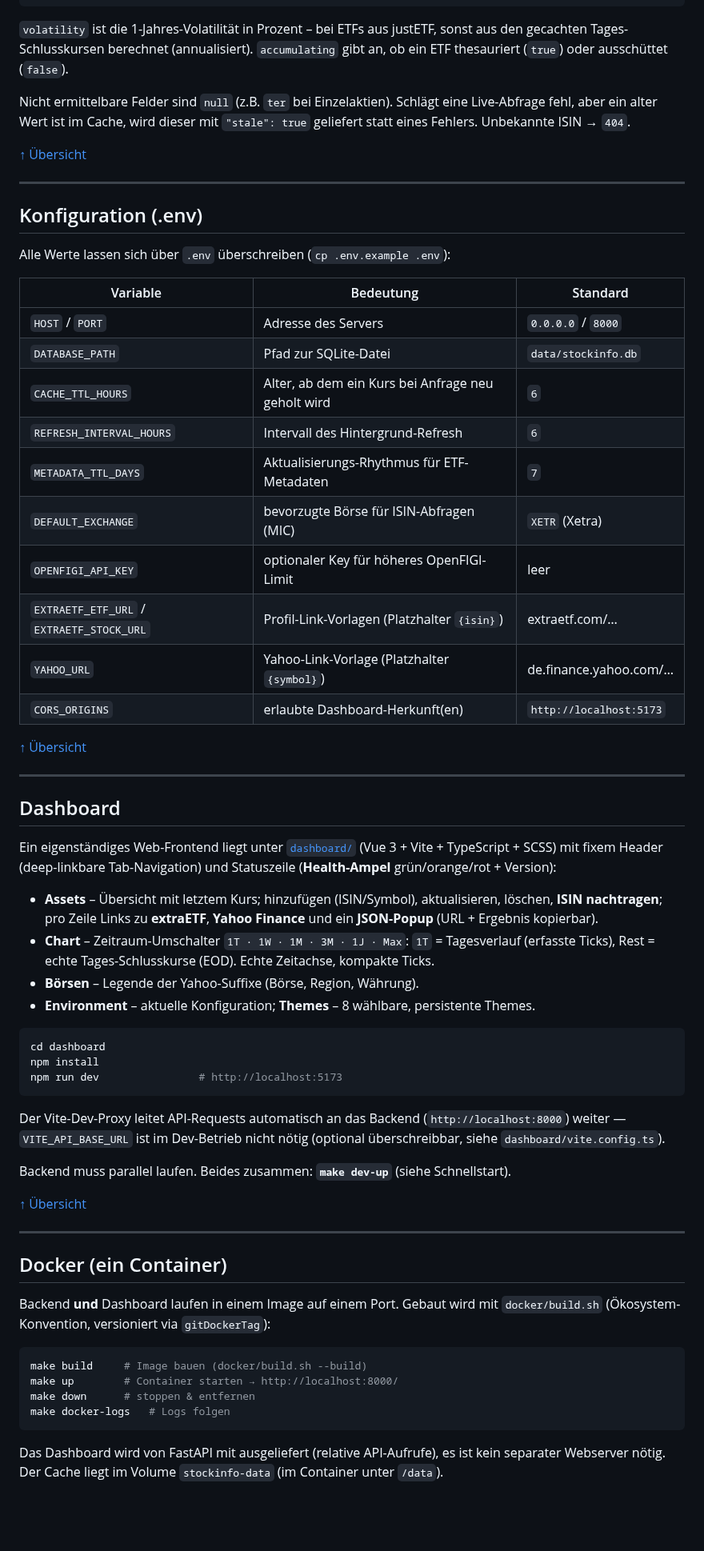
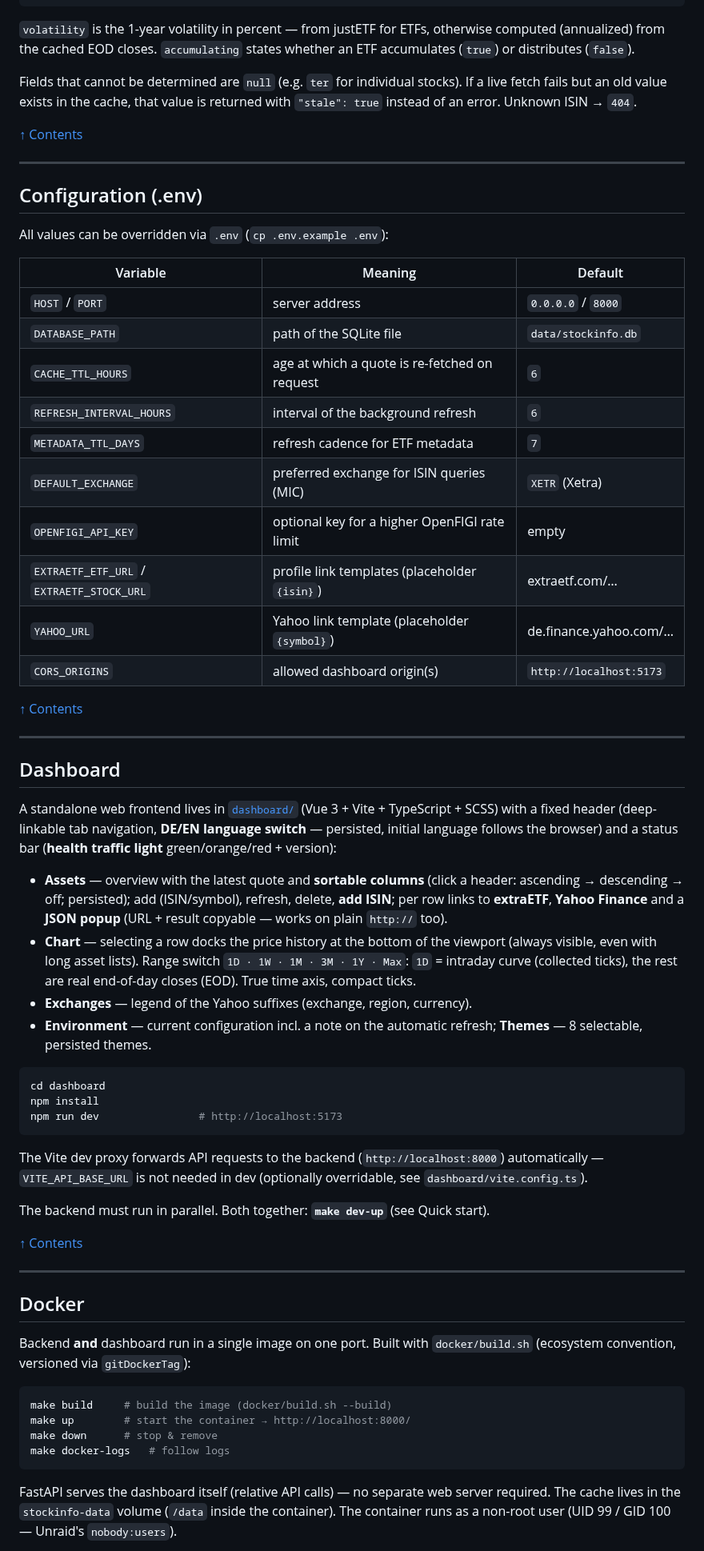
Before and after one commit to MikeMitterer/stockinfo, a Markdown page: README.md, the part around one of its changes. Shown at 80% size. Drawn GitHub-style; blank space fills up the shorter version.

````diff
--- a/README.md
+++ b/README.md
@@ -159,52 +167,57 @@ Für Wertpapiere **ohne ISIN** gibt es jeweils eine `…/by-symbol/{symbol}`-Var
 }
 ```
 
-`volatility` ist die 1-Jahres-Volatilität in Prozent – bei ETFs aus justETF, sonst
-aus den gecachten Tages-Schlusskursen berechnet (annualisiert). `accumulating` gibt
-an, ob ein ETF thesauriert (`true`) oder ausschüttet (`false`).
+`volatility` is the 1-year volatility in percent — from justETF for ETFs, otherwise
+computed (annualized) from the cached EOD closes. `accumulating` states whether an
+ETF accumulates (`true`) or distributes (`false`).
 
-Nicht ermittelbare Felder sind `null` (z.B. `ter` bei Einzelaktien). Schlägt eine
-Live-Abfrage fehl, aber ein alter Wert ist im Cache, wird dieser mit `"stale": true`
-geliefert statt eines Fehlers. Unbekannte ISIN → `404`.
+Fields that cannot be determined are `null` (e.g. `ter` for individual stocks). If a
+live fetch fails but an old value exists in the cache, that value is returned with
+`"stale": true` instead of an error. Unknown ISIN → `404`.
 
-[↑ Übersicht](#übersicht)
+[↑ Contents](#contents)
 
 ---
 
-## Konfiguration (.env)
+## Configuration (.env)
 
-Alle Werte lassen sich über `.env` überschreiben (`cp .env.example .env`):
+All values can be overridden via `.env` (`cp .env.example .env`):
 
-| Variable | Bedeutung | Standard |
+| Variable | Meaning | Default |
 |---|---|---|
-| `HOST` / `PORT` | Adresse des Servers | `0.0.0.0` / `8000` |
-| `DATABASE_PATH` | Pfad zur SQLite-Datei | `data/stockinfo.db` |
-| `CACHE_TTL_HOURS` | Alter, ab dem ein Kurs bei Anfrage neu geholt wird | `6` |
-| `REFRESH_INTERVAL_HOURS` | Intervall des Hintergrund-Refresh | `6` |
-| `METADATA_TTL_DAYS` | Aktualisierungs-Rhythmus für ETF-Metadaten | `7` |
-| `DEFAULT_EXCHANGE` | bevorzugte Börse für ISIN-Abfragen (MIC) | `XETR` (Xetra) |
-| `OPENFIGI_API_KEY` | optionaler Key für höheres OpenFIGI-Limit | leer |
-| `EXTRAETF_ETF_URL` / `EXTRAETF_STOCK_URL` | Profil-Link-Vorlagen (Platzhalter `{isin}`) | extraetf.com/… |
-| `YAHOO_URL` | Yahoo-Link-Vorlage (Platzhalter `{symbol}`) | de.finance.yahoo.com/… |
-| `CORS_ORIGINS` | erlaubte Dashboard-Herkunft(en) | `http://localhost:5173` |
+| `HOST` / `PORT` | server address | `0.0.0.0` / `8000` |
+| `DATABASE_PATH` | path of the SQLite file | `data/stockinfo.db` |
+| `CACHE_TTL_HOURS` | age at which a quote is re-fetched on request | `6` |
+| `REFRESH_INTERVAL_HOURS` | interval of the background refresh | `6` |
+| `METADATA_TTL_DAYS` | refresh cadence for ETF metadata | `7` |
+| `DEFAULT_EXCHANGE` | preferred exchange for ISIN queries (MIC) | `XETR` (Xetra) |
+| `OPENFIGI_API_KEY` | optional key for a higher OpenFIGI rate limit | empty |
+| `EXTRAETF_ETF_URL` / `EXTRAETF_STOCK_URL` | profile link templates (placeholder `{isin}`) | extraetf.com/… |
+| `YAHOO_URL` | Yahoo link template (placeholder `{symbol}`) | de.finance.yahoo.com/… |
+| `CORS_ORIGINS` | allowed dashboard origin(s) | `http://localhost:5173` |
 
-[↑ Übersicht](#übersicht)
+[↑ Contents](#contents)
 
 ---
 
 ## Dashboard
 
-Ein eigenständiges Web-Frontend liegt unter [`dashboard/`](dashboard/) (Vue 3 + Vite +
-TypeScript + SCSS) mit fixem Header (deep-linkbare Tab-Navigation) und Statuszeile
-(**Health-Ampel** grün/orange/rot + Version):
+A standalone web frontend lives in [`dashboard/`](dashboard/) (Vue 3 + Vite +
+TypeScript + SCSS) with a fixed header (deep-linkable tab navigation, **DE/EN
+language switch** — persisted, initial language follows the browser) and a status
+bar (**health traffic light** green/orange/red + version):
 
-- **Assets** – Übersicht mit letztem Kurs; hinzufügen (ISIN/Symbol), aktualisieren,
-  löschen, **ISIN nachtragen**; pro Zeile Links zu **extraETF**, **Yahoo Finance** und
-  ein **JSON-Popup** (URL + Ergebnis kopierbar).
-- **Chart** – Zeitraum-Umschalter `1T · 1W · 1M · 3M · 1J · Max`: `1T` = Tagesverlauf
-  (erfasste Ticks), Rest = echte Tages-Schlusskurse (EOD). Echte Zeitachse, kompakte Ticks.
-- **Börsen** – Legende der Yahoo-Suffixe (Börse, Region, Währung).
-- **Environment** – aktuelle Konfiguration; **Themes** – 8 wählbare, persistente Themes.
+- **Assets** — overview with the latest quote and **sortable columns** (click a
+  header: ascending → descending → off; persisted); add (ISIN/symbol), refresh,
+  delete, **add ISIN**; per row links to **extraETF**, **Yahoo Finance** and a
+  **JSON popup** (URL + result copyable — works on plain `http://` too).
+- **Chart** — selecting a row docks the price history at the bottom of the
+  viewport (always visible, even with long asset lists). Range switch
+  `1D · 1W · 1M · 3M · 1Y · Max`: `1D` = intraday curve (collected ticks), the rest
+  are real end-of-day closes (EOD). True time axis, compact ticks.
+- **Exchanges** — legend of the Yahoo suffixes (exchange, region, currency).
+- **Environment** — current configuration incl. a note on the automatic refresh;
+  **Themes** — 8 selectable, persisted themes.
 
 ```bash
 cd dashboard
@@ -212,29 +225,30 @@ npm install
 npm run dev                # http://localhost:5173
 ```
 
-Der Vite-Dev-Proxy leitet API-Requests automatisch an das Backend
-(`http://localhost:8000`) weiter — `VITE_API_BASE_URL` ist im Dev-Betrieb nicht
-nötig (optional überschreibbar, siehe `dashboard/vite.config.ts`).
+The Vite dev proxy forwards API requests to the backend (`http://localhost:8000`)
+automatically — `VITE_API_BASE_URL` is not needed in dev (optionally overridable,
+see `dashboard/vite.config.ts`).
 
-Backend muss parallel laufen. Beides zusammen: **`make dev-up`** (siehe Schnellstart).
+The backend must run in parallel. Both together: **`make dev-up`** (see Quick start).
 
-[↑ Übersicht](#übersicht)
+[↑ Contents](#contents)
 
 ---
 
-## Docker (ein Container)
+## Docker
 
-Backend **und** Dashboard laufen in einem Image auf einem Port. Gebaut wird mit
-`docker/build.sh` (Ökosystem-Konvention, versioniert via `gitDockerTag`):
+Backend **and** dashboard run in a single image on one port. Built with
+`docker/build.sh` (ecosystem convention, versioned via `gitDockerTag`):
 
 ```bash
-make build     # Image bauen (docker/build.sh --build)
-make up        # Container starten → http://localhost:8000/
-make down      # stoppen & entfernen
-make docker-logs   # Logs folgen
+make build     # build the image (docker/build.sh --build)
+make up        # start the container → http://localhost:8000/
+make down      # stop & remove
+make docker-logs   # follow logs
 ```
 
-Das Dashboard wird von FastAPI mit ausgeliefert (relative API-Aufrufe), es
-ist kein separater Webserver nötig. Der Cache liegt im Volume `stockinfo-data`
-(im Container unter `/data`).
+FastAPI serves the dashboard itself (relative API calls) — no separate web server
+required. The cache lives in the `stockinfo-data` volume (`/data` inside the
+container). The container runs as a non-root user (UID 99 / GID 100 — Unraid's
+`nobody:users`).
 
````
Also changed, not shown: other parts of README.md (+132 -109 lines), unraid/screenshots/dashboard.png (added), unraid/screenshots/swagger.png (added), 1 other file.
